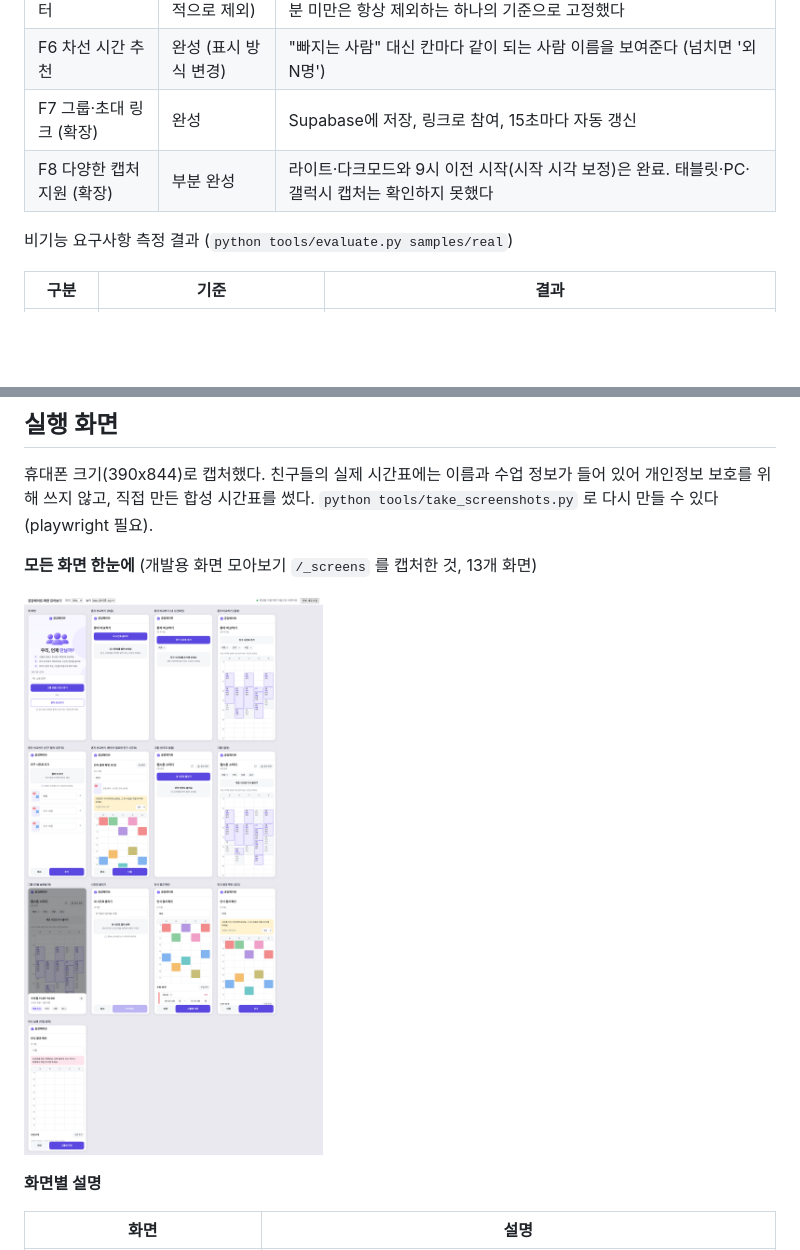
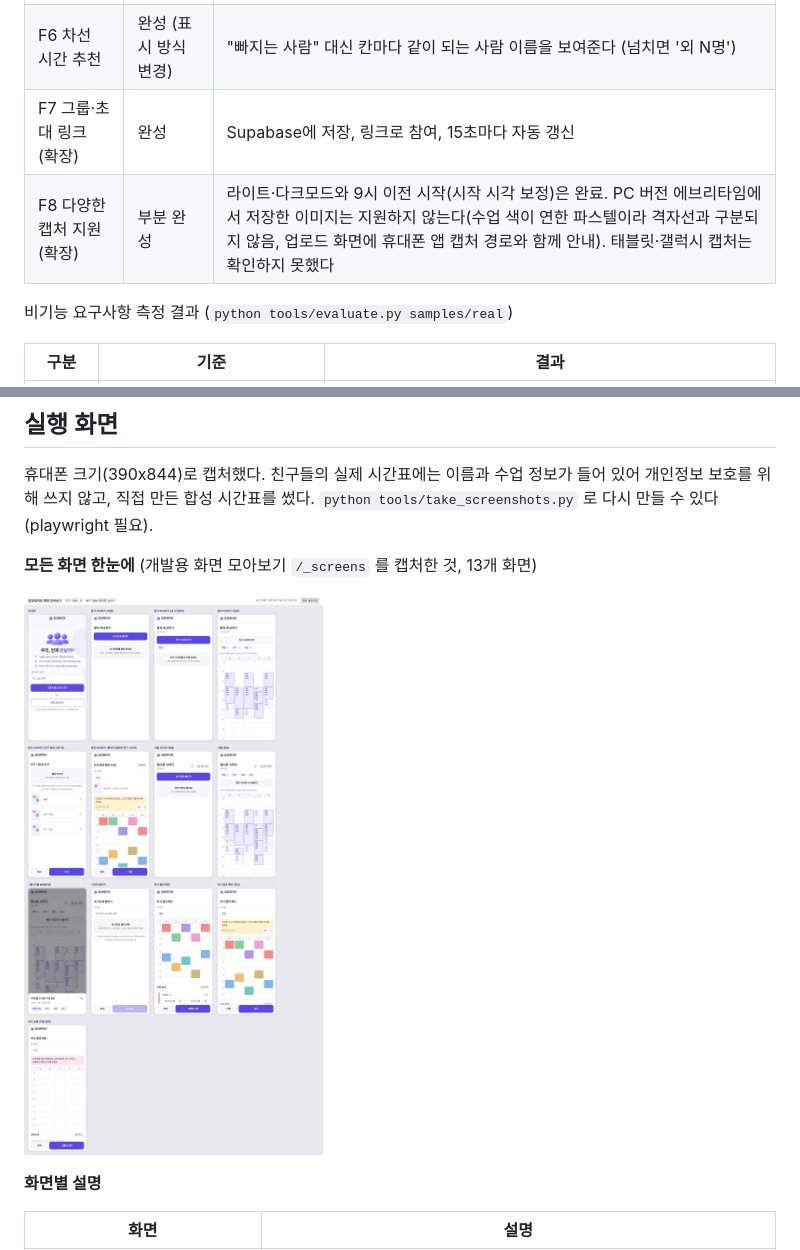
Before and after one commit to jaehoshin22/gonggang-mate, a Markdown page: README.md, 2 parts joined by grey strips. Rendered like a GitHub page; pictures changed too: docs/screens/00-all-screens.png; blank space fills up the shorter version.

Commit message:
PC 버전 이미지 미지원 안내, 휴대폰 앱 캡처 경로 안내 추가

```diff
--- a/README.md
+++ b/README.md
@@ -106,7 +106,7 @@ python tools/evaluate.py samples/real   # 실제 캡처 정확도·속도 측정
 | F5 최소 시간 필터 | 미완성 (의도적으로 제외) | 같은 시간을 사람마다 다른 용도로 쓰고 조작이 늘어나 복잡해져서, 30분 미만은 항상 제외하는 하나의 기준으로 고정했다 |
 | F6 차선 시간 추천 | 완성 (표시 방식 변경) | "빠지는 사람" 대신 칸마다 같이 되는 사람 이름을 보여준다 (넘치면 '외 N명') |
 | F7 그룹·초대 링크 (확장) | 완성 | Supabase에 저장, 링크로 참여, 15초마다 자동 갱신 |
-| F8 다양한 캡처 지원 (확장) | 부분 완성 | 라이트·다크모드와 9시 이전 시작(시작 시각 보정)은 완료. 태블릿·PC·갤럭시 캡처는 확인하지 못했다 |
+| F8 다양한 캡처 지원 (확장) | 부분 완성 | 라이트·다크모드와 9시 이전 시작(시작 시각 보정)은 완료. PC 버전 에브리타임에서 저장한 이미지는 지원하지 않는다(수업 색이 연한 파스텔이라 격자선과 구분되지 않음, 업로드 화면에 휴대폰 앱 캡처 경로와 함께 안내). 태블릿·갤럭시 캡처는 확인하지 못했다 |
 
 비기능 요구사항 측정 결과 (`python tools/evaluate.py samples/real`)
 
```
Also changed, not shown: 3 other files.
